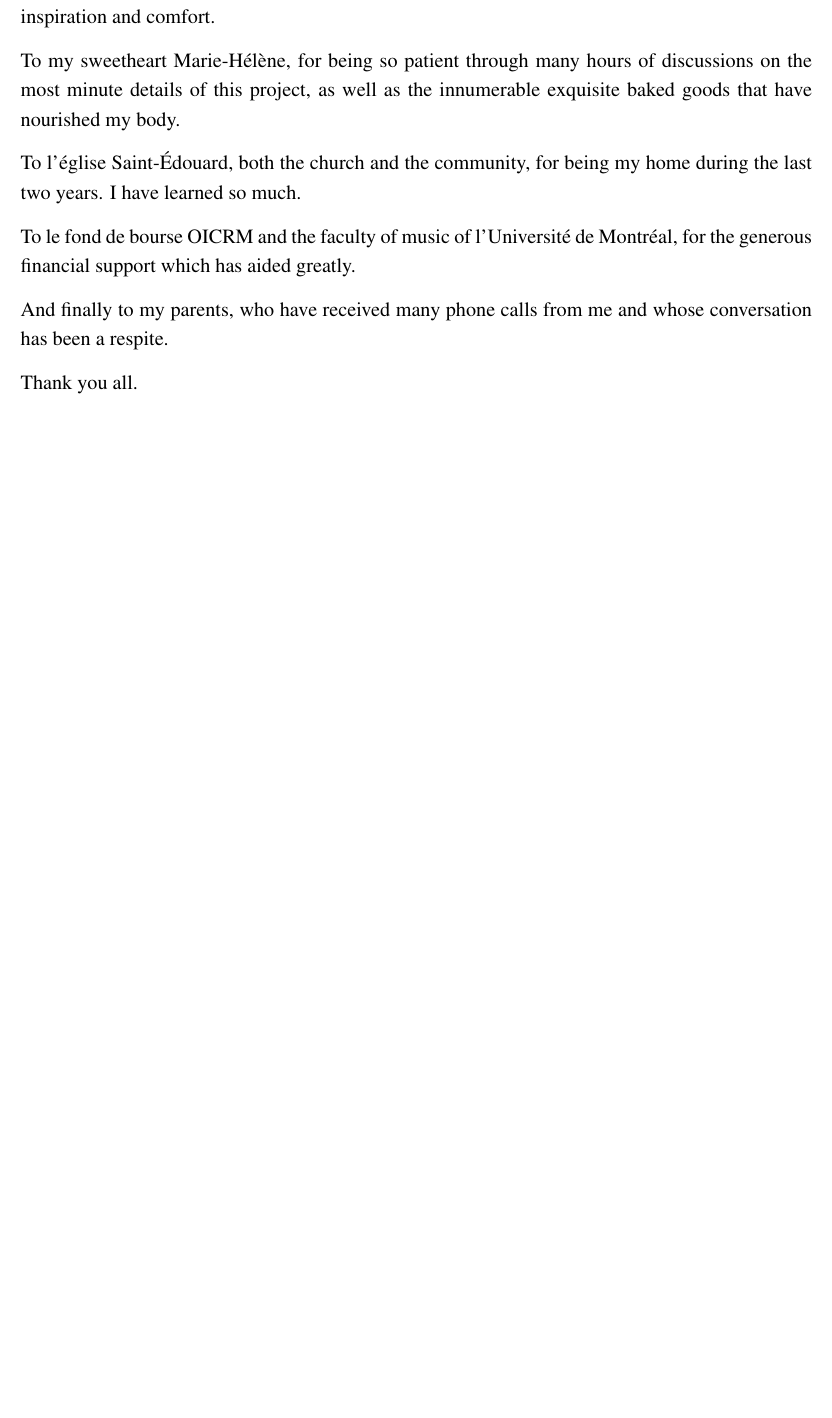
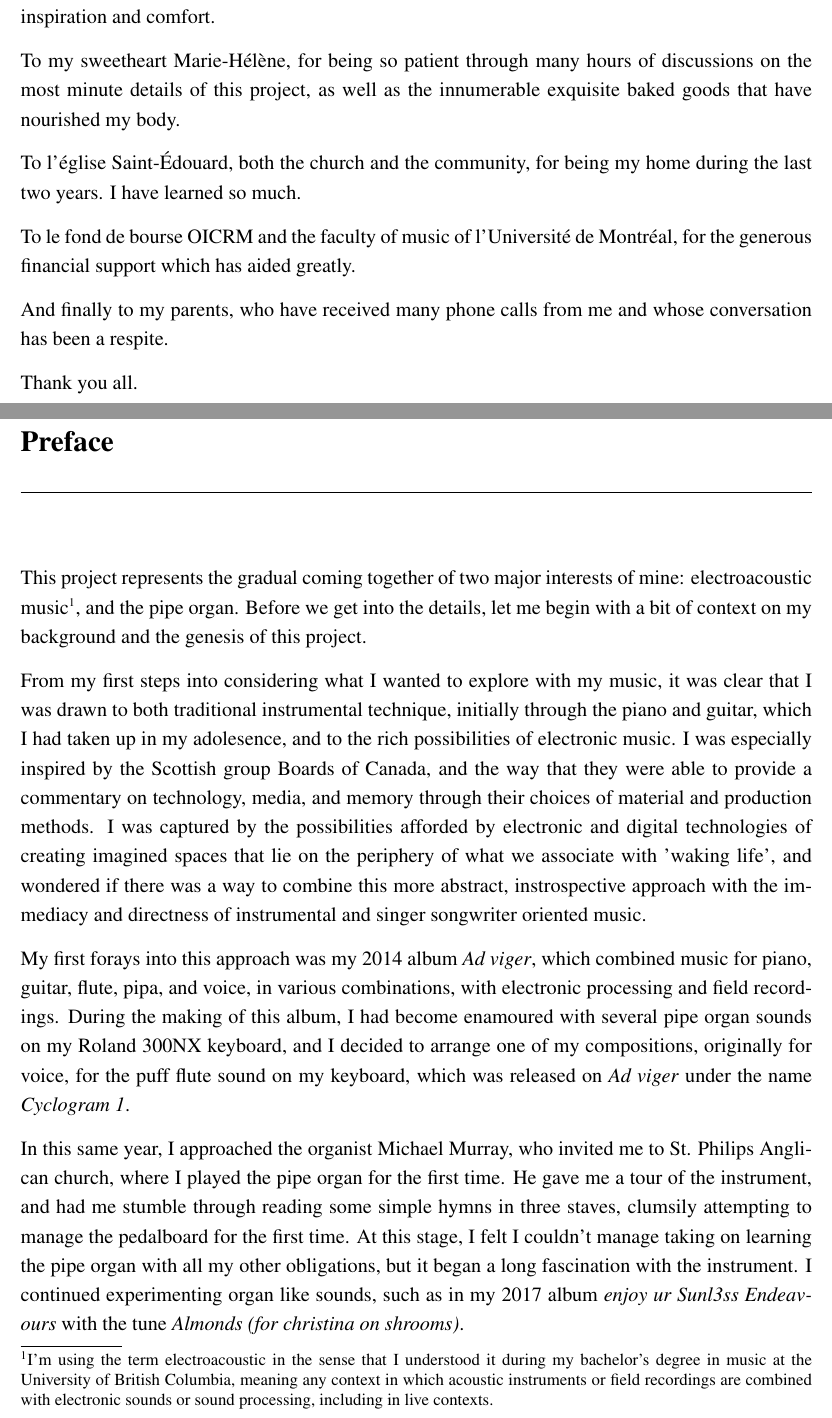
Before and after one commit to enh3/masters-thesis, a LaTeX thesis (thesis.tex): part of page 15 of 101 before the commit and two parts of pages 15 and 17 of 103 after it, the two joined at a grey line, cut so that both start at the same text, the shorter picture padded with empty space. Compiled offline with pdfLaTeX.

Commit message:
Added preface

```diff
--- a/thesis.tex
+++ b/thesis.tex
@@ -43,6 +43,10 @@
 %\DeclareFieldFormat{footcite:note}{%
 %  \noindent\RaggedRight\@thefnmark.\space#1}
 %\makeatother
+
+\makeatletter
+\renewcommand{\@makefnmark}{\hbox{\@textsuperscript{\fontsize{7}{7}\selectfont\@thefnmark}}}
+\makeatother
 
 \ulposdef{\hlr}{%
     \rlap{\textcolor{red}{\rule[-.75ex]{\ulwidth}{2.5ex}}}%
@@ -493,3 +497,12 @@ Thank you all.
 %%                                                  %
 %%%%%%%%%%%%%%%%%%%%%%%%%%%%%%%%%%%%%%%%%%%%%%%%%%%%%
 
+\chapter*{Preface}
+
+This project represents the gradual coming together of two major interests of mine: electroacoustic music\footnote{I'm using the term electroacoustic in the sense that I understood it during my bachelor's degree in music at the University of British Columbia, meaning any context in which acoustic instruments or field recordings are combined with electronic sounds or sound processing, including in live contexts.}, and the pipe organ. Before we get into the details, let me begin with a bit of context on my background and the genesis of this project.
+
+From my first steps into considering what I wanted to explore with my music, it was clear that I was drawn to both traditional instrumental technique, initially through the piano and guitar, which I had taken up in my adolesence, and to the rich possibilities of electronic music. I was especially inspired by the Scottish group Boards of Canada, and the way that they were able to provide a commentary on technology, media, and memory through their choices of material and production methods. I was captured by the possibilities afforded by electronic and digital technologies of creating imagined spaces that lie on the periphery of what we associate with 'waking life', and wondered if there was a way to combine this more abstract, instrospective approach with the immediacy and directness of instrumental and singer songwriter oriented music.
+
+My first forays into this approach was my 2014 album \textit{Ad viger}, which combined music for piano, guitar, flute, pipa, and voice, in various combinations, with electronic processing and field recordings. During the making of this album, I had become enamoured with several pipe organ sounds on my Roland 300NX keyboard, and I decided to arrange one of my compositions, originally for voice, for the puff flute sound on my keyboard, which was released on \textit{Ad viger} under the name \textit{Cyclogram 1}.
+
+In this same year, I approached the organist Michael Murray, who invited me to St. Philips Anglican church, where I played the pipe organ for the first time. He gave me a tour of the instrument, and had me stumble through reading some simple hymns in three staves, clumsily attempting to manage the pedalboard for the first time. At this stage, I felt I couldn't manage taking on learning the pipe organ with all my other obligations, but it began a long fascination with the instrument. I continued experimenting organ like sounds, such as in my 2017 album \textit{enjoy ur Sunl3ss Endeavours} with the tune \textit{Almonds (for christina on shrooms)}.
```
Also changed, not shown: thesis.tex (8 more changed lines).
